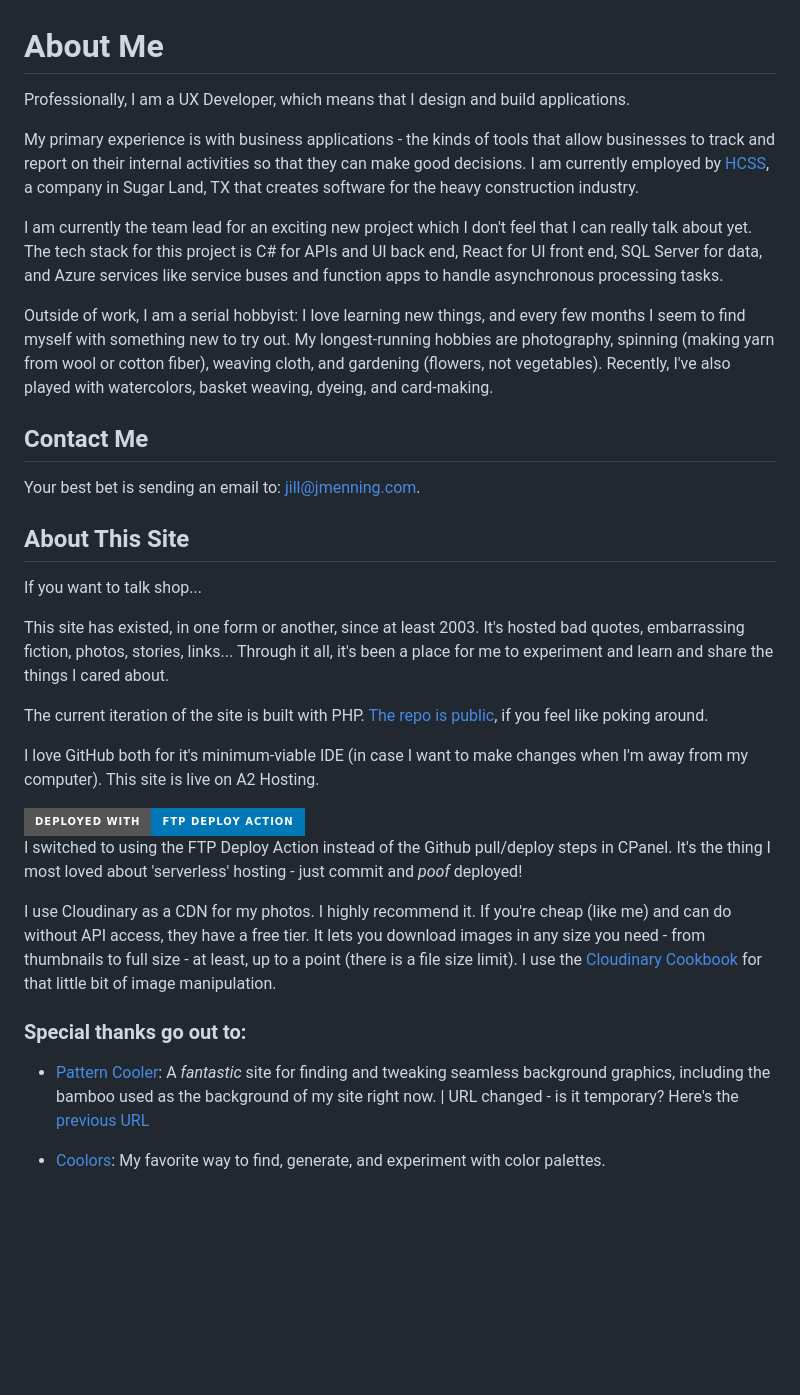
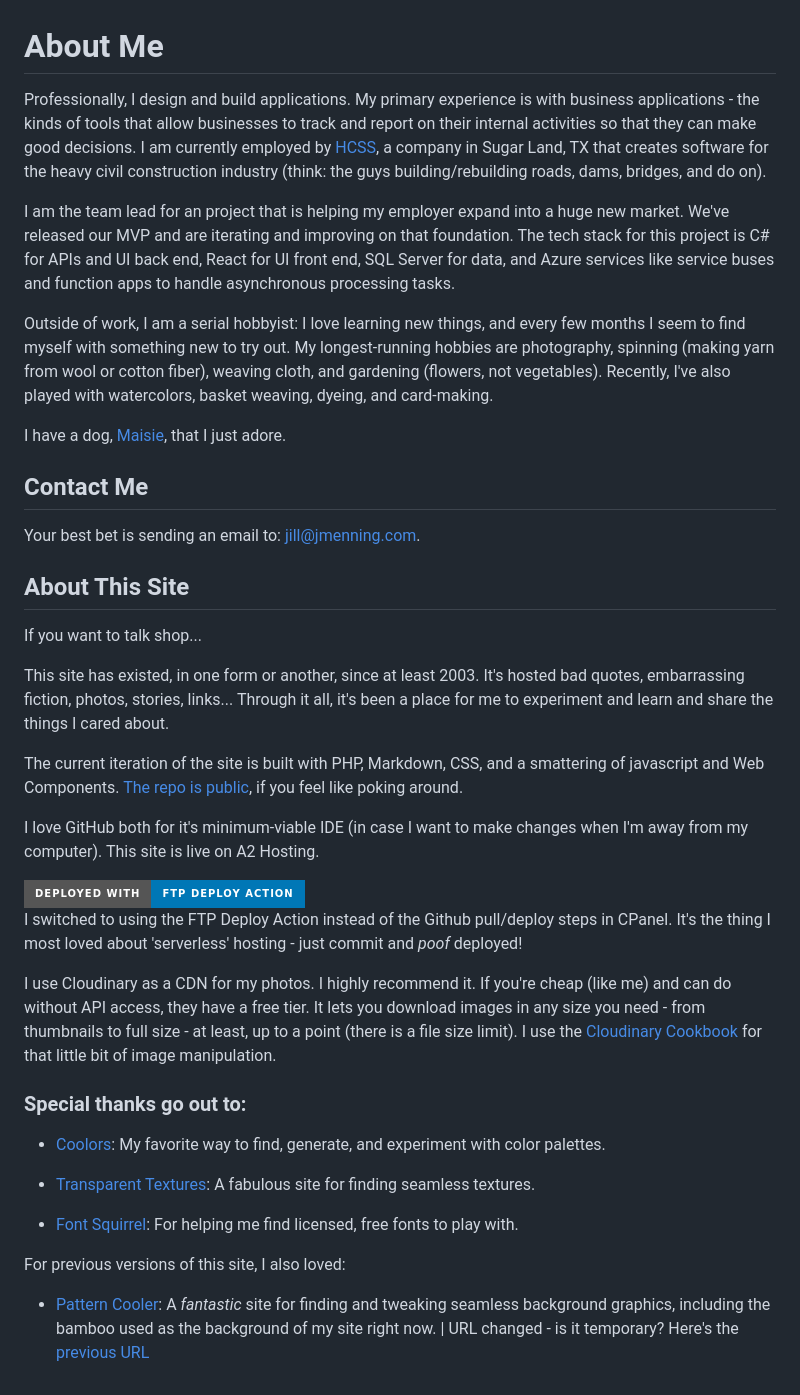
Before and after one commit to aseradyn/flagon-with-a-dragon, a Markdown page: pages/info.md, the part around the change. Rendered like a GitHub page; badges without logos; blank space fills up the shorter version.

Commit message:
Update the 'Info' page

```diff
--- a/pages/info.md
+++ b/pages/info.md
@@ -1,15 +1,15 @@
 # About Me
 
-Professionally, I am a UX Developer, which means that I design and build applications.
+Professionally, I design and build applications. My primary experience is with business applications - the kinds of tools that allow businesses
+to track and report on their internal activities so that they can make good decisions. I am currently
+employed by <a href="http://www.hcss.com">HCSS</a>, a company in Sugar Land, TX that creates software for the heavy civil construction industry (think: the guys building/rebuilding roads, dams, bridges, and do on).
 
-My primary experience is with business applications - the kinds of tools that allow businesses
-to track and report on their internal activities so that they can make good decisions. I am currently
-employed by <a href="http://www.hcss.com">HCSS</a>, a company in Sugar Land, TX that creates software for the heavy construction industry.
-
-I am currently the team lead for an exciting new project which I don't feel that I can really talk about yet. The tech stack for this project is C# for APIs and UI back end, React for UI front end, SQL Server for data, and Azure services like service buses and function apps to handle asynchronous processing tasks.
+I am the team lead for an project that is helping my employer expand into a huge new market. We've released our MVP and are iterating and improving on that foundation. The tech stack for this project is C# for APIs and UI back end, React for UI front end, SQL Server for data, and Azure services like service buses and function apps to handle asynchronous processing tasks.
 
 Outside of work, I am a serial hobbyist: I love learning new things, and every few months I seem to
 find myself with something new to try out. My longest-running hobbies are photography, spinning (making yarn from wool or cotton fiber), weaving cloth, and gardening (flowers, not vegetables). Recently, I've also played with watercolors, basket weaving, dyeing, and card-making.
+
+I have a dog, [Maisie](/pets/maisie), that I just adore.
 
 ## Contact Me
 
@@ -22,7 +22,7 @@ If you want to talk shop...
 This site has existed, in one form or another, since at least 2003. It's hosted bad quotes, embarrassing fiction,
 photos, stories, links... Through it all, it's been a place for me to experiment and learn and share the things I cared about.
 
-The current iteration of the site is built with PHP. <a href="https://github.com/aseradyn/flagon-with-a-dragon">The repo is public</a>, if you feel like poking around.
+The current iteration of the site is built with PHP, Markdown, CSS, and a smattering of javascript and Web Components. <a href="https://github.com/aseradyn/flagon-with-a-dragon">The repo is public</a>, if you feel like poking around.
 
 I love GitHub both for it's minimum-viable IDE (in case I want to make changes when I'm away from my computer). This site is live on A2 Hosting.
 
@@ -38,6 +38,12 @@ download images in any size you need - from thumbnails to full size - at least,
 
 ### Special thanks go out to:
 
+* <a href="https://coolors.co/">Coolors</a>: My favorite way to find, generate, and experiment with color palettes.
+
+* <a href="https://www.transparenttextures.com/">Transparent Textures</a>: A fabulous site for finding seamless textures.
+
+* <a href="https://www.fontsquirrel.com/">Font Squirrel</a>: For helping me find licensed, free fonts to play with.
+
+For previous versions of this site, I also loved:
+
 * [Pattern Cooler](https://sc.squirrel.ws/): A <em>fantastic</em> site for finding and tweaking seamless background graphics, including the bamboo used as the background of my site right now. | URL changed - is it temporary? Here's the [previous URL](https://www.patterncooler.com/)
-
-* <a href="https://coolors.co/">Coolors</a>: My favorite way to find, generate, and experiment with color palettes.
```
